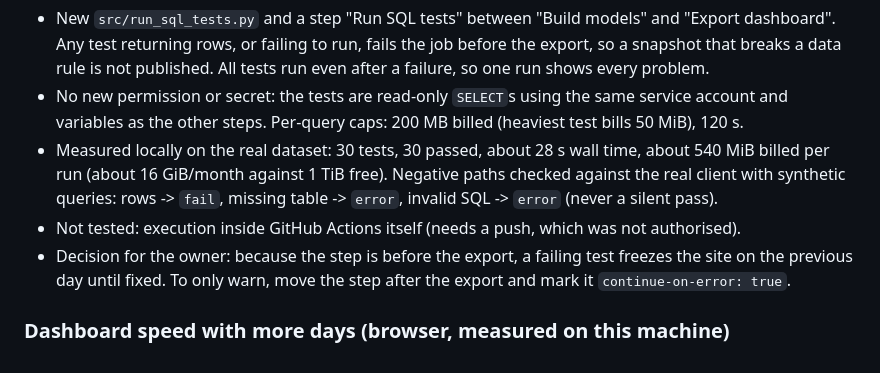
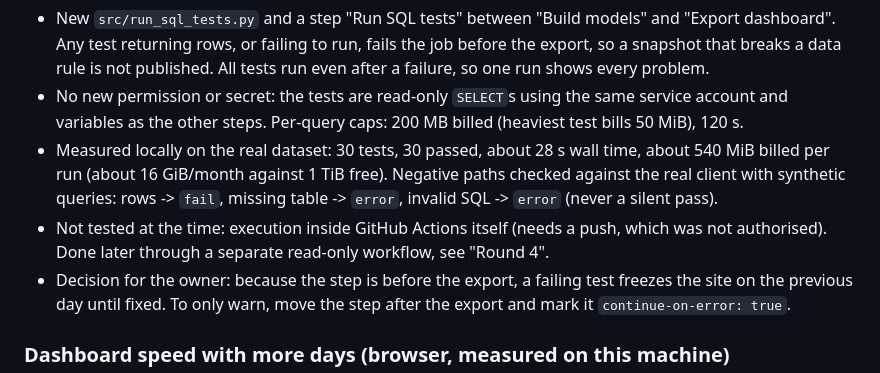
Before and after one commit to RCaleiras/fuel-price-monitor-pt, a Markdown page: docs/history_phase1.md, the part around one of its changes. Rendered like a GitHub page.

```diff
--- a/docs/history_phase1.md
+++ b/docs/history_phase1.md
@@ -120,7 +122,8 @@ billed < 1 GB per query.
 - Measured locally on the real dataset: 30 tests, 30 passed, about 28 s wall time, about 540 MiB billed per run
   (about 16 GiB/month against 1 TiB free). Negative paths checked against the real client with synthetic queries:
   rows -> `fail`, missing table -> `error`, invalid SQL -> `error` (never a silent pass).
-- Not tested: execution inside GitHub Actions itself (needs a push, which was not authorised).
+- Not tested at the time: execution inside GitHub Actions itself (needs a push, which was not authorised). Done
+  later through a separate read-only workflow, see "Round 4".
 - Decision for the owner: because the step is before the export, a failing test freezes the site on the previous
   day until fixed. To only warn, move the step after the export and mark it `continue-on-error: true`.
 
```
Also changed, not shown: other parts of docs/history_phase1.md (+66 -10 lines).
